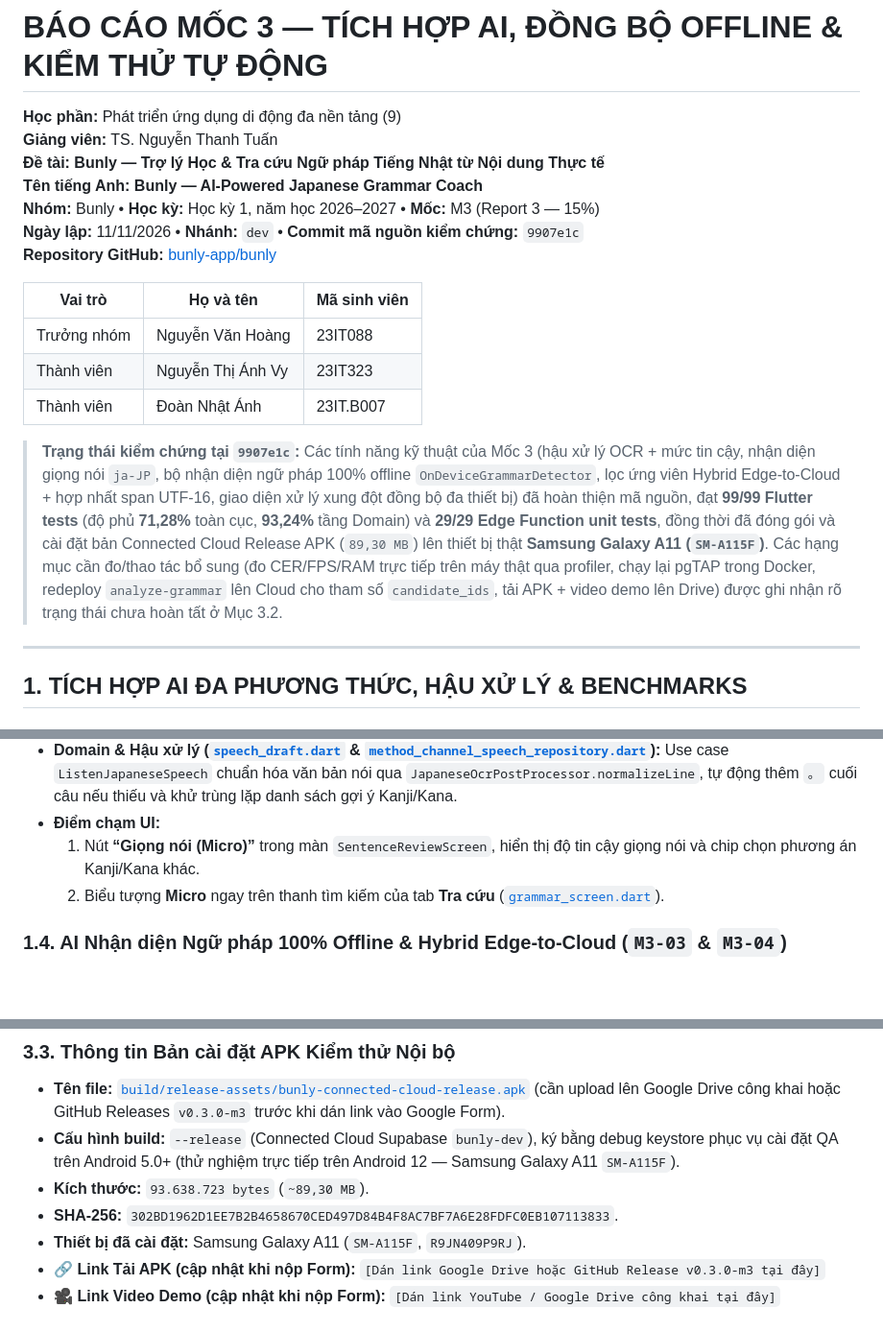
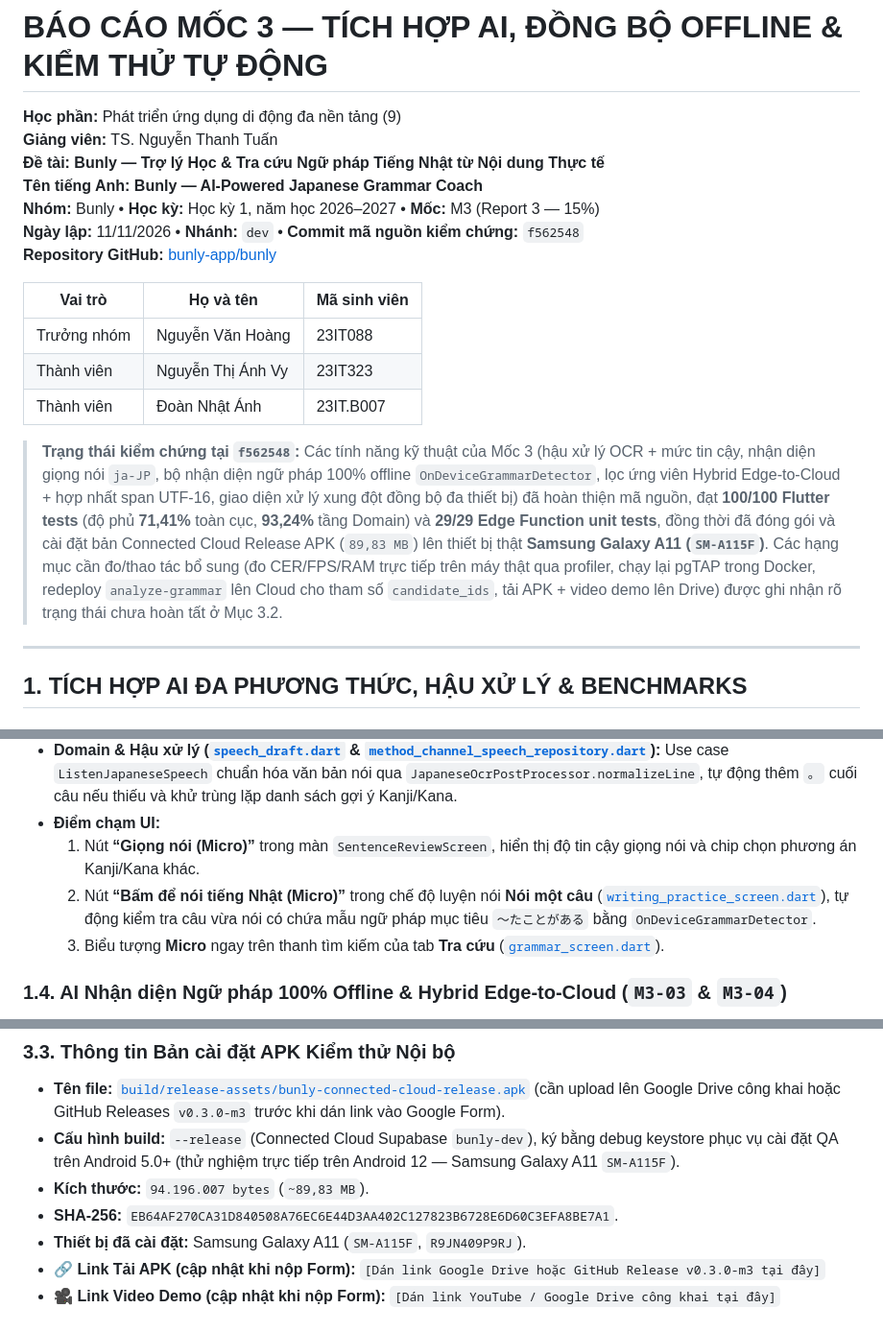
Before and after one commit to bunly-app/bunly, a Markdown page: documents/reports/Capstone-Report-3-AI-Testing.md, 3 parts joined by grey strips. Shown at 96% size. GitHub-like rendering; blank space fills up the shorter version.

```diff
--- a/documents/reports/Capstone-Report-3-AI-Testing.md
+++ b/documents/reports/Capstone-Report-3-AI-Testing.md
@@ -5,7 +5,7 @@
 **Đề tài:** **Bunly — Trợ lý Học & Tra cứu Ngữ pháp Tiếng Nhật từ Nội dung Thực tế**<br>
 **Tên tiếng Anh:** **Bunly — AI-Powered Japanese Grammar Coach**<br>
 **Nhóm:** Bunly • **Học kỳ:** Học kỳ 1, năm học 2026–2027 • **Mốc:** M3 (Report 3 — 15%)<br>
-**Ngày lập:** 11/11/2026 • **Nhánh:** `dev` • **Commit mã nguồn kiểm chứng:** `9907e1c`<br>
+**Ngày lập:** 11/11/2026 • **Nhánh:** `dev` • **Commit mã nguồn kiểm chứng:** `f562548`<br>
 **Repository GitHub:** [bunly-app/bunly](https://github.com/bunly-app/bunly)
 
 | Vai trò | Họ và tên | Mã sinh viên |
@@ -14,7 +14,7 @@
 | Thành viên | Nguyễn Thị Ánh Vy | 23IT323 |
 | Thành viên | Đoàn Nhật Ánh | 23IT.B007 |
 
-> **Trạng thái kiểm chứng tại `9907e1c`:** Các tính năng kỹ thuật của Mốc 3 (hậu xử lý OCR + mức tin cậy, nhận diện giọng nói `ja-JP`, bộ nhận diện ngữ pháp 100% offline `OnDeviceGrammarDetector`, lọc ứng viên Hybrid Edge-to-Cloud + hợp nhất span UTF-16, giao diện xử lý xung đột đồng bộ đa thiết bị) đã hoàn thiện mã nguồn, đạt **99/99 Flutter tests** (độ phủ **71,28%** toàn cục, **93,24%** tầng Domain) và **29/29 Edge Function unit tests**, đồng thời đã đóng gói và cài đặt bản Connected Cloud Release APK (`89,30 MB`) lên thiết bị thật **Samsung Galaxy A11 (`SM-A115F`)**. Các hạng mục cần đo/thao tác bổ sung (đo CER/FPS/RAM trực tiếp trên máy thật qua profiler, chạy lại pgTAP trong Docker, redeploy `analyze-grammar` lên Cloud cho tham số `candidate_ids`, tải APK + video demo lên Drive) được ghi nhận rõ trạng thái chưa hoàn tất ở Mục 3.2.
+> **Trạng thái kiểm chứng tại `f562548`:** Các tính năng kỹ thuật của Mốc 3 (hậu xử lý OCR + mức tin cậy, nhận diện giọng nói `ja-JP`, bộ nhận diện ngữ pháp 100% offline `OnDeviceGrammarDetector`, lọc ứng viên Hybrid Edge-to-Cloud + hợp nhất span UTF-16, giao diện xử lý xung đột đồng bộ đa thiết bị) đã hoàn thiện mã nguồn, đạt **100/100 Flutter tests** (độ phủ **71,41%** toàn cục, **93,24%** tầng Domain) và **29/29 Edge Function unit tests**, đồng thời đã đóng gói và cài đặt bản Connected Cloud Release APK (`89,83 MB`) lên thiết bị thật **Samsung Galaxy A11 (`SM-A115F`)**. Các hạng mục cần đo/thao tác bổ sung (đo CER/FPS/RAM trực tiếp trên máy thật qua profiler, chạy lại pgTAP trong Docker, redeploy `analyze-grammar` lên Cloud cho tham số `candidate_ids`, tải APK + video demo lên Drive) được ghi nhận rõ trạng thái chưa hoàn tất ở Mục 3.2.
 
 ---
 
@@ -74,7 +74,8 @@ flowchart TD
 - **Domain & Hậu xử lý ([`speech_draft.dart`](../../lib/features/ocr/domain/speech_draft.dart) & [`method_channel_speech_repository.dart`](../../lib/features/ocr/data/method_channel_speech_repository.dart)):** Use case `ListenJapaneseSpeech` chuẩn hóa văn bản nói qua `JapaneseOcrPostProcessor.normalizeLine`, tự động thêm `。` cuối câu nếu thiếu và khử trùng lặp danh sách gợi ý Kanji/Kana.
 - **Điểm chạm UI:**
   1. Nút **“Giọng nói (Micro)”** trong màn `SentenceReviewScreen`, hiển thị độ tin cậy giọng nói và chip chọn phương án Kanji/Kana khác.
-  2. Biểu tượng **Micro** ngay trên thanh tìm kiếm của tab **Tra cứu** ([`grammar_screen.dart`](../../lib/features/grammar/presentation/grammar_screen.dart)).
+  2. Nút **“Bấm để nói tiếng Nhật (Micro)”** trong chế độ luyện nói **Nói một câu** ([`writing_practice_screen.dart`](../../lib/features/practice/presentation/writing_practice_screen.dart)), tự động kiểm tra câu vừa nói có chứa mẫu ngữ pháp mục tiêu `〜たことがある` bằng `OnDeviceGrammarDetector`.
+  3. Biểu tượng **Micro** ngay trên thanh tìm kiếm của tab **Tra cứu** ([`grammar_screen.dart`](../../lib/features/grammar/presentation/grammar_screen.dart)).
 
 ### 1.4. AI Nhận diện Ngữ pháp 100% Offline & Hybrid Edge-to-Cloud (`M3-03` & `M3-04`)
 
@@ -215,8 +216,8 @@ Lệnh `flutter test --coverage` đo trên toàn bộ thư viện `lib/` của d
 
 - **Tên file:** [`build/release-assets/bunly-connected-cloud-release.apk`](../../build/release-assets/bunly-connected-cloud-release.apk) (cần upload lên Google Drive công khai hoặc GitHub Releases `v0.3.0-m3` trước khi dán link vào Google Form).
 - **Cấu hình build:** `--release` (Connected Cloud Supabase `bunly-dev`), ký bằng debug keystore phục vụ cài đặt QA trên Android 5.0+ (thử nghiệm trực tiếp trên Android 12 — Samsung Galaxy A11 `SM-A115F`).
-- **Kích thước:** `93.638.723 bytes` (`~89,30 MB`).
-- **SHA-256:** `302BD1962D1EE7B2B4658670CED497D84B4F8AC7BF7A6E28FDFC0EB107113833`.
+- **Kích thước:** `94.196.007 bytes` (`~89,83 MB`).
+- **SHA-256:** `EB64AF270CA31D840508A76EC6E44D3AA402C127823B6728E6D60C3EFA8BE7A1`.
 - **Thiết bị đã cài đặt:** Samsung Galaxy A11 (`SM-A115F`, `R9JN409P9RJ`).
 - **🔗 Link Tải APK (cập nhật khi nộp Form):** `[Dán link Google Drive hoặc GitHub Release v0.3.0-m3 tại đây]`
 - **🎥 Link Video Demo (cập nhật khi nộp Form):** `[Dán link YouTube / Google Drive công khai tại đây]`
```
Also changed, not shown: other parts of documents/reports/Capstone-Report-3-AI-Testing.md (+12 -12 lines).
